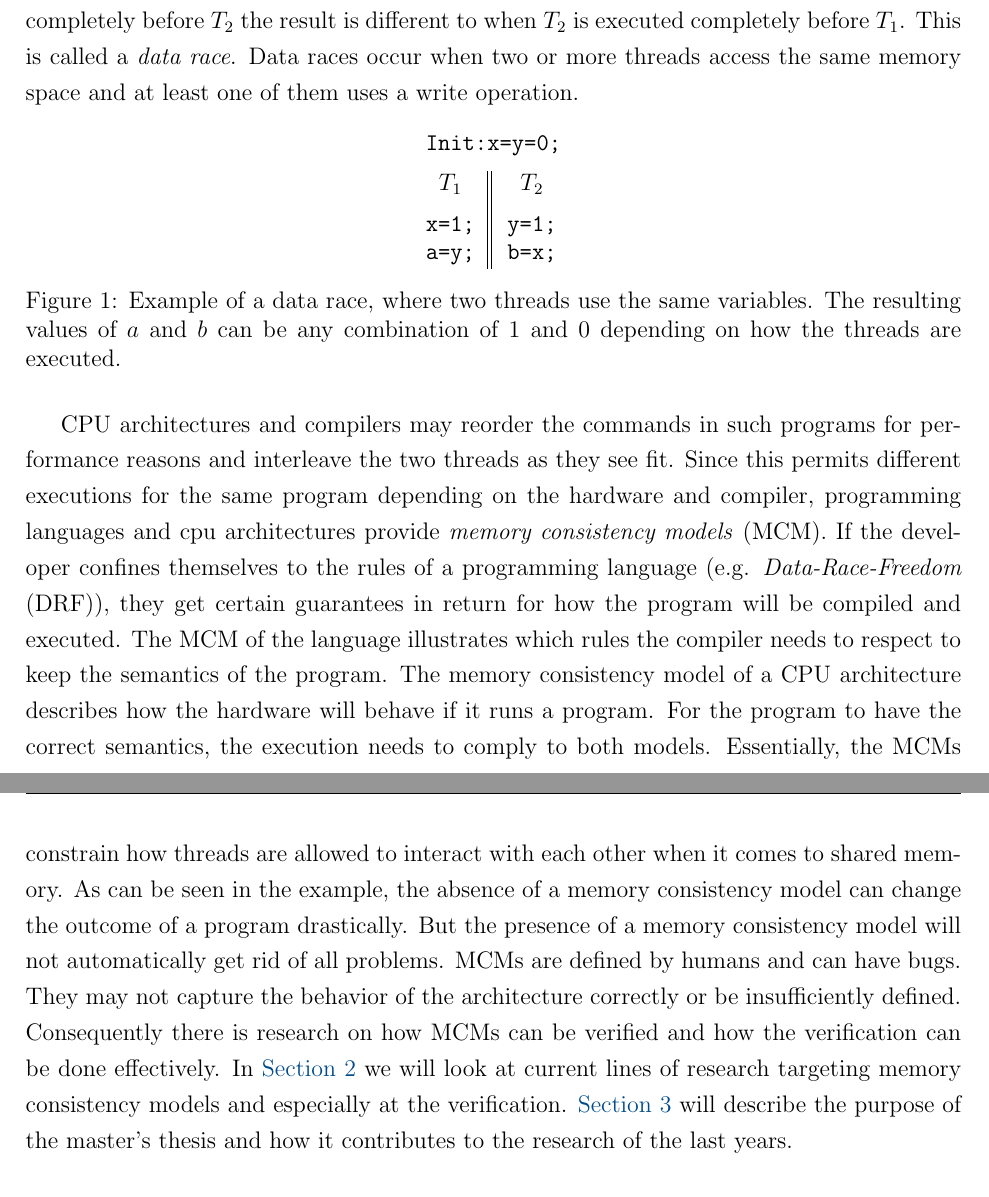
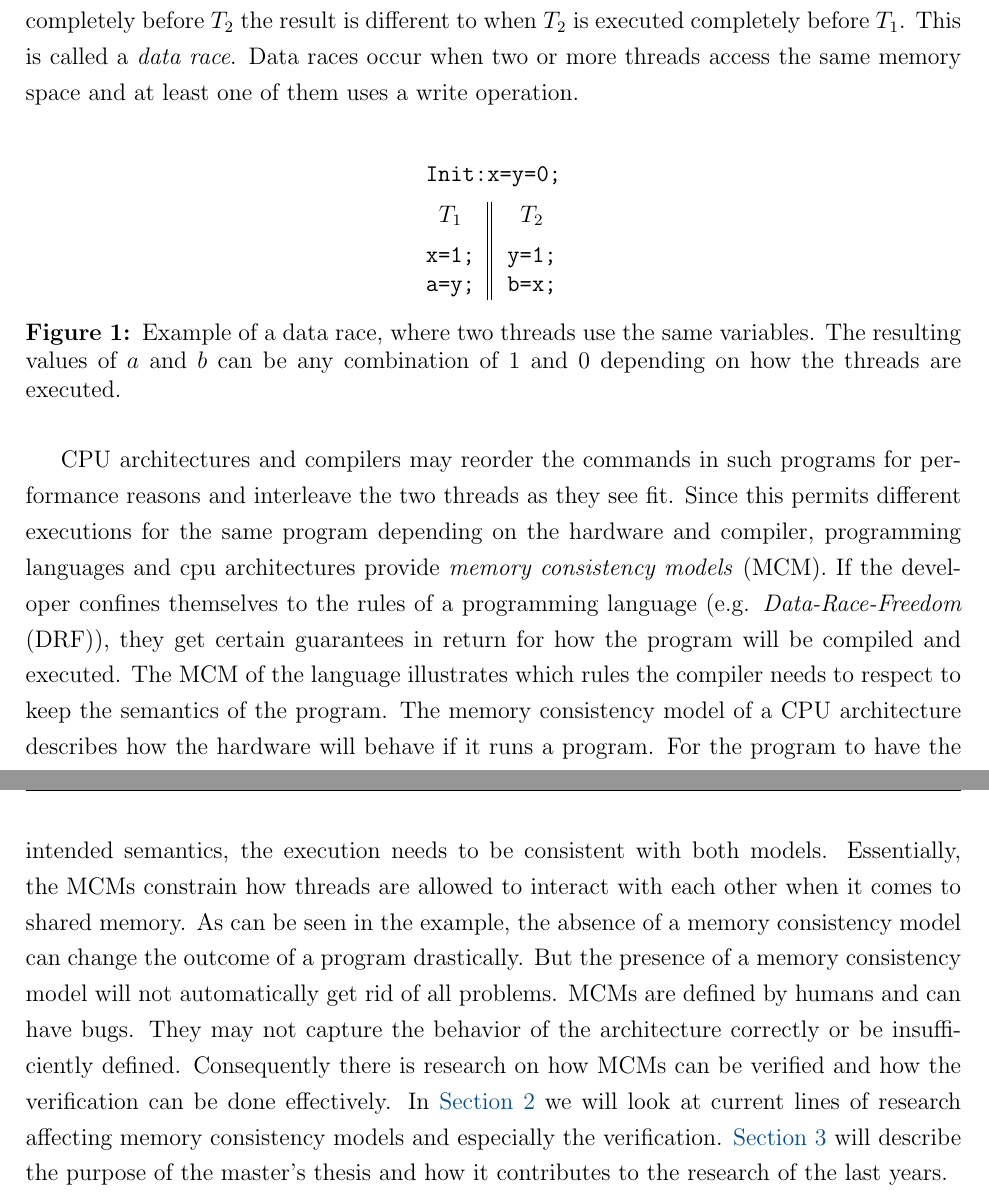
Before and after one commit to danjep/ws25_MA, a LaTeX document (Aufgabenstellung/Aufgabenstellung.tex, which reads Aufgabenstellung/includes/preamble.tex): two parts of pages 1 and 2 of 6, joined at a grey line, cut so that both start at the same text. Compiled offline with pdfLaTeX.

Commit message:
Figure in bf Letzte Änderungen vor der erneuten Abgabe

```diff
--- a/Aufgabenstellung/Aufgabenstellung.tex
+++ b/Aufgabenstellung/Aufgabenstellung.tex
@@ -27,7 +27,7 @@
 
 \section{Motivation}
 Almost every computer that is in use today provides multiple simultaneously running processors. To reap the benefits that multiple processors provide, developers design their programs to use concurrently running threads.
-Since multiple threads may operate on the same memory, it is possible that on some memory location one thread writes a value that another thread needs, but never sees. In \Cref{fig:example} two threads each write a value on a memory location that the other one reads. Multiple executions are possible: If thread $T_1$ is executed completely before $T_2$ the result is different to when $T_2$ is executed completely before $T_1$. This is called a \textit{data race}. Data races occur when two or more threads access the same memory space and at least one of them uses a write operation.
+Since multiple threads may operate on the same memory, it is possible that on some memory location one thread writes a value that another thread needs, but never sees. In \Cref{fig:example} two threads each write a value on a memory location that the other one reads. Multiple executions are possible: If thread $T_1$ is executed completely before $T_2$ the result is different to when $T_2$ is executed completely before $T_1$. This is called a \textit{data race}. Data races occur when two or more threads access the same memory space and at least one of them uses a write operation. \\
 
 \begin{figure}[h]
 \centering
@@ -47,9 +47,9 @@ CPU architectures and compilers may reorder the commands in such programs for pe
 Since this permits different executions for the same program depending on the hardware and compiler, programming languages and cpu architectures provide \textit{memory consistency models} (MCM).
 If the developer confines themselves to the rules of a programming language (e.g. \textit{Data-Race-Freedom} (DRF)), they get certain guarantees in return for how the program will be compiled and executed.
 The MCM of the language illustrates which rules the compiler needs to respect to keep the semantics of the program.
-The memory consistency model of a CPU architecture describes how the hardware will behave if it runs a program. For the program to have the correct semantics, the execution needs to comply to both models.
+The memory consistency model of a CPU architecture describes how the hardware will behave if it runs a program. For the program to have the intended semantics, the execution needs to be consistent with both models.
 Essentially, the MCMs constrain how threads are allowed to interact with each other when it comes to shared memory. As can be seen in the example, the absence of a memory consistency model can change the outcome of a program drastically. But the presence of a memory consistency model will not automatically get rid of all problems. MCMs are defined by humans and can have bugs. They may not capture the behavior of the architecture correctly or be insufficiently defined.
-Consequently there is research on how MCMs can be verified and how the verification can be done effectively. In \Cref{sec:CR} we will look at current lines of research targeting memory consistency models and especially at the verification.
+Consequently there is research on how MCMs can be verified and how the verification can be done effectively. In \Cref{sec:CR} we will look at current lines of research affecting memory consistency models and especially the verification.
 \Cref{sec:task} will describe the purpose of the master's thesis and how it contributes to the research of the last years.
 
 \section{Current Research} \label{sec:CR}
--- a/Aufgabenstellung/includes/preamble.tex
+++ b/Aufgabenstellung/includes/preamble.tex
@@ -44,7 +44,7 @@
 \usepackage{tikz}
 \usetikzlibrary{arrows,calc,shapes,positioning}
 \usepackage{wrapfig}
-\usepackage{caption}
+\usepackage[labelfont=bf]{caption}
 
 % quotation
 \RequirePackage{csquotes}
```
Also changed, not shown: Aufgabenstellung/Aufgabenstellung.tex (4 more changed lines), 1 other file.
